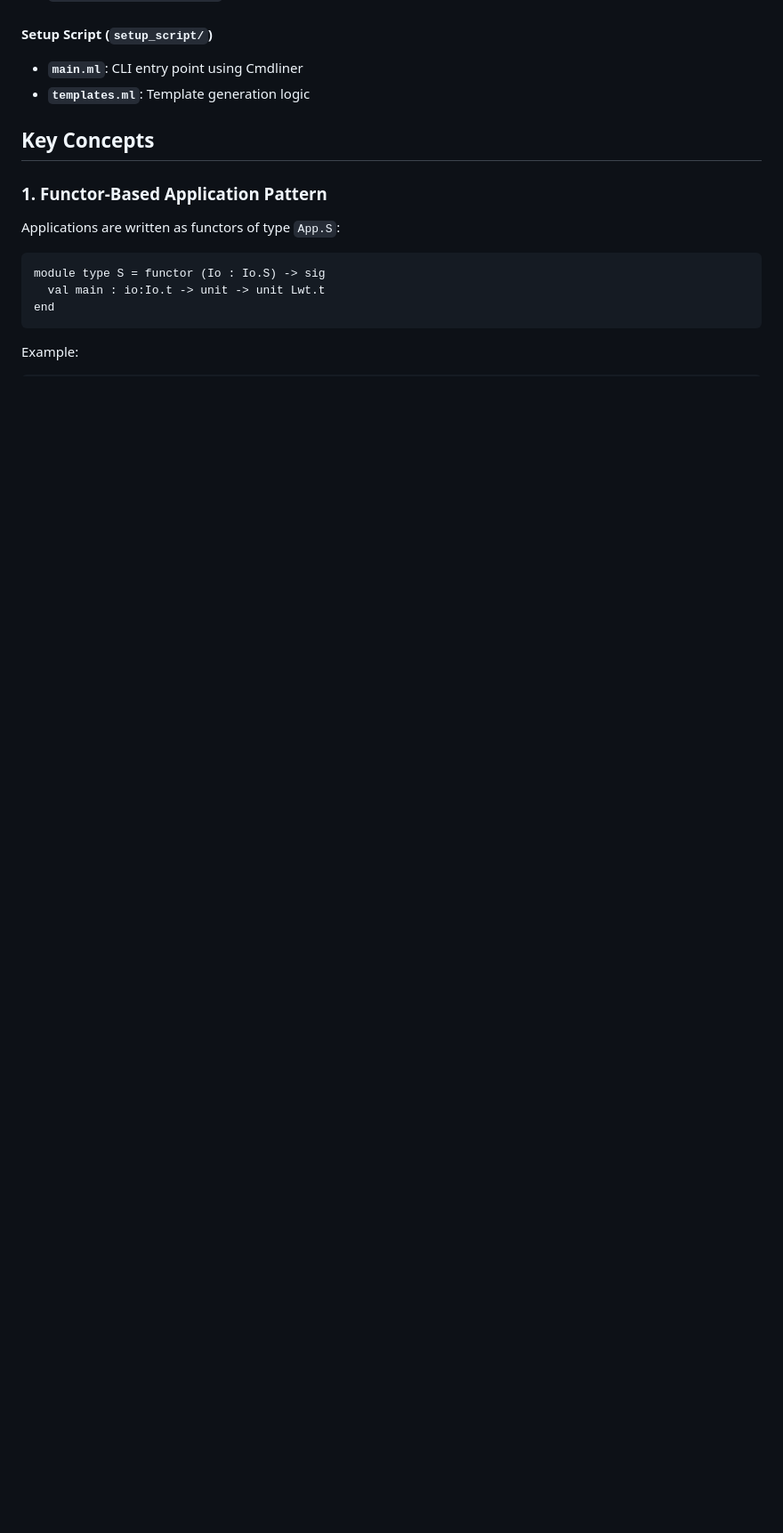
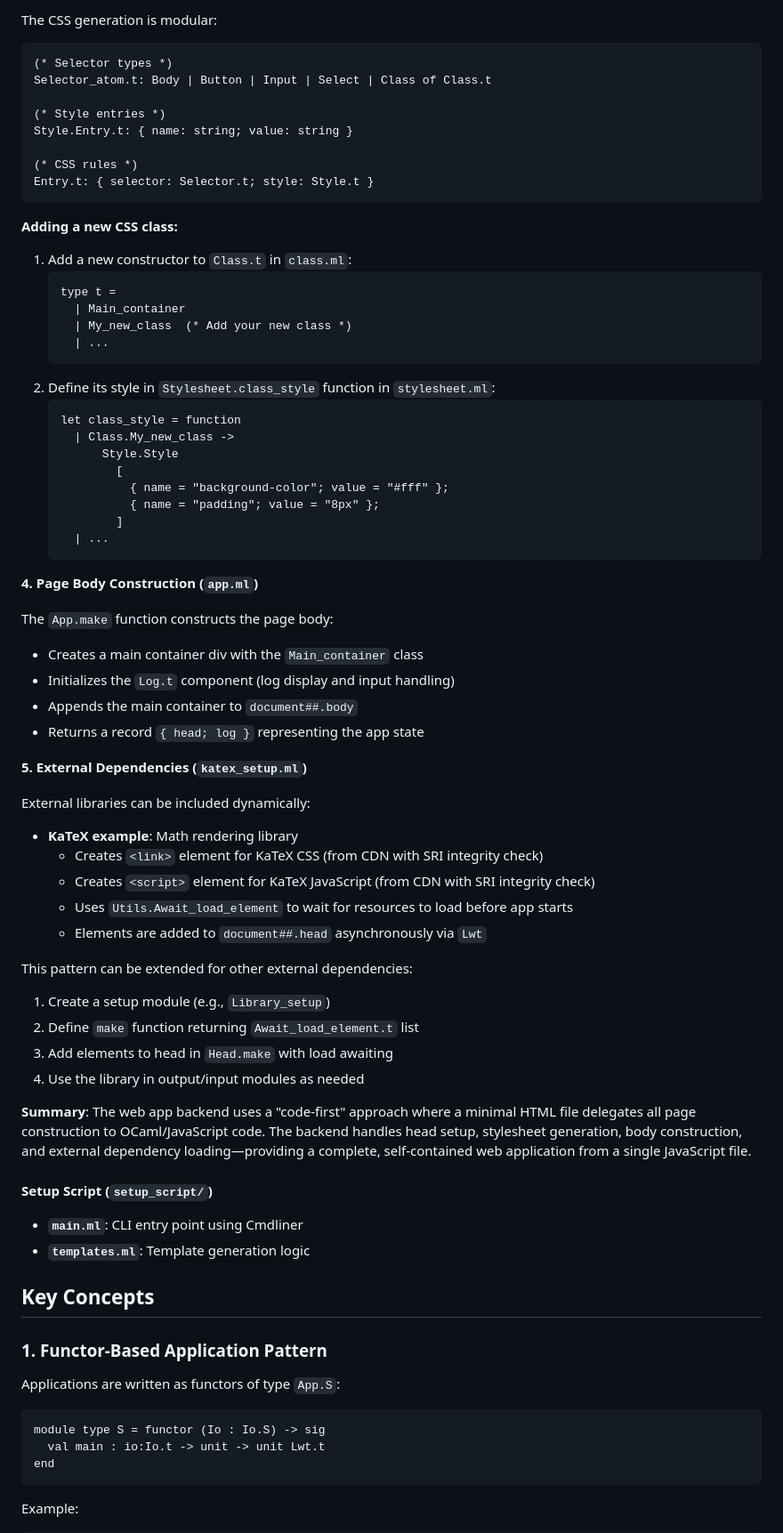
Before and after one commit to ofsouzap/quickterface, a Markdown page: AGENTS.md, the part around one of its changes. Shown at 89% size. Rendered like a GitHub page; blank space fills up the shorter version.

Commit message:
Document web page generation architecture in AGENTS.md (#24)

````diff
--- a/AGENTS.md
+++ b/AGENTS.md
@@ -65,3 +113,60 @@ quickterface (library root)
+The CSS generation is modular:
+```ocaml
+(* Selector types *)
+Selector_atom.t: Body | Button | Input | Select | Class of Class.t
+
+(* Style entries *)
+Style.Entry.t: { name: string; value: string }
+
+(* CSS rules *)
+Entry.t: { selector: Selector.t; style: Style.t }
+```
+
+**Adding a new CSS class:**
+1. Add a new constructor to `Class.t` in `class.ml`:
+   ```ocaml
+   type t =
+     | Main_container
+     | My_new_class  (* Add your new class *)
+     | ...
+   ```
+2. Define its style in `Stylesheet.class_style` function in `stylesheet.ml`:
+   ```ocaml
+   let class_style = function
+     | Class.My_new_class ->
+         Style.Style
+           [
+             { name = "background-color"; value = "#fff" };
+             { name = "padding"; value = "8px" };
+           ]
+     | ...
+   ```
+
+**4. Page Body Construction (`app.ml`)**
+
+The `App.make` function constructs the page body:
+- Creates a main container div with the `Main_container` class
+- Initializes the `Log.t` component (log display and input handling)
+- Appends the main container to `document##.body`
+- Returns a record `{ head; log }` representing the app state
+
+**5. External Dependencies (`katex_setup.ml`)**
+
+External libraries can be included dynamically:
+
+- **KaTeX example**: Math rendering library
+  - Creates `<link>` element for KaTeX CSS (from CDN with SRI integrity check)
+  - Creates `<script>` element for KaTeX JavaScript (from CDN with SRI integrity check)
+  - Uses `Utils.Await_load_element` to wait for resources to load before app starts
+  - Elements are added to `document##.head` asynchronously via `Lwt`
+
+This pattern can be extended for other external dependencies:
+1. Create a setup module (e.g., `Library_setup`)
+2. Define `make` function returning `Await_load_element.t` list
+3. Add elements to head in `Head.make` with load awaiting
+4. Use the library in output/input modules as needed
+
+**Summary**: The web app backend uses a "code-first" approach where a minimal HTML file delegates all page construction to OCaml/JavaScript code. The backend handles head setup, stylesheet generation, body construction, and external dependency loading—providing a complete, self-contained web application from a single JavaScript file.
 
 #### Setup Script (`setup_script/`)
 - **`main.ml`**: CLI entry point using Cmdliner
````
Also changed, not shown: other parts of AGENTS.md (+48 -0 lines).
